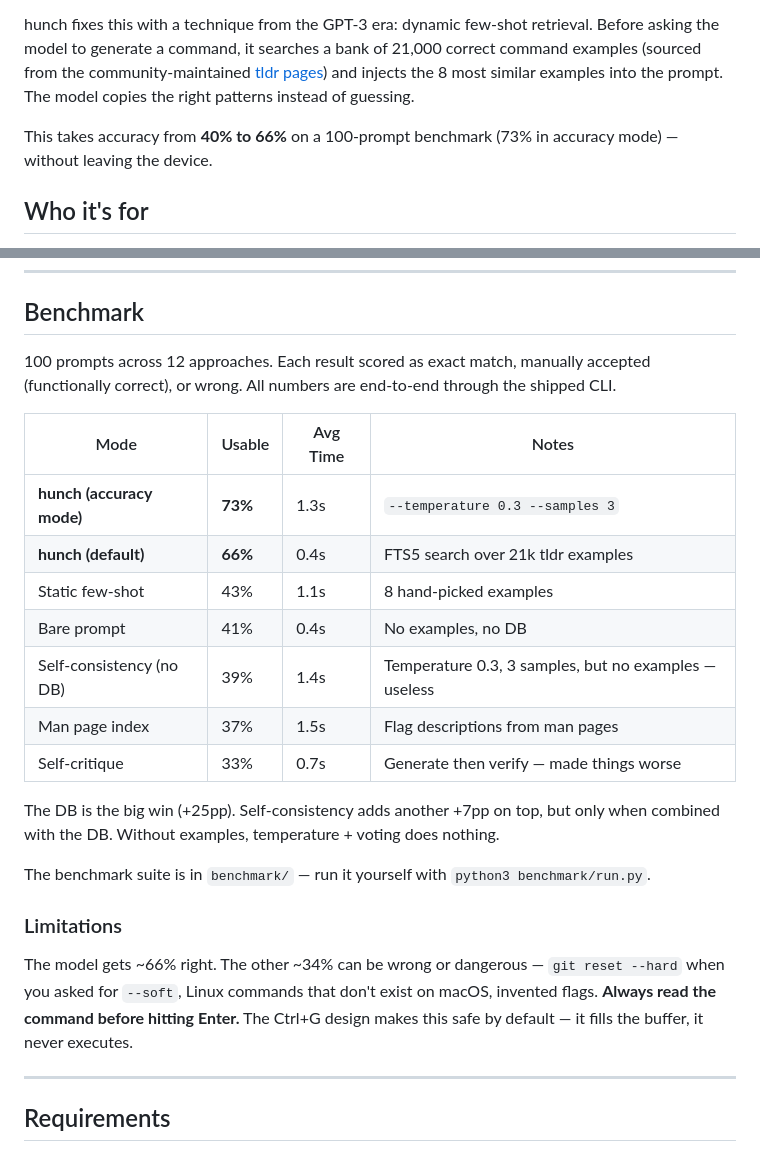
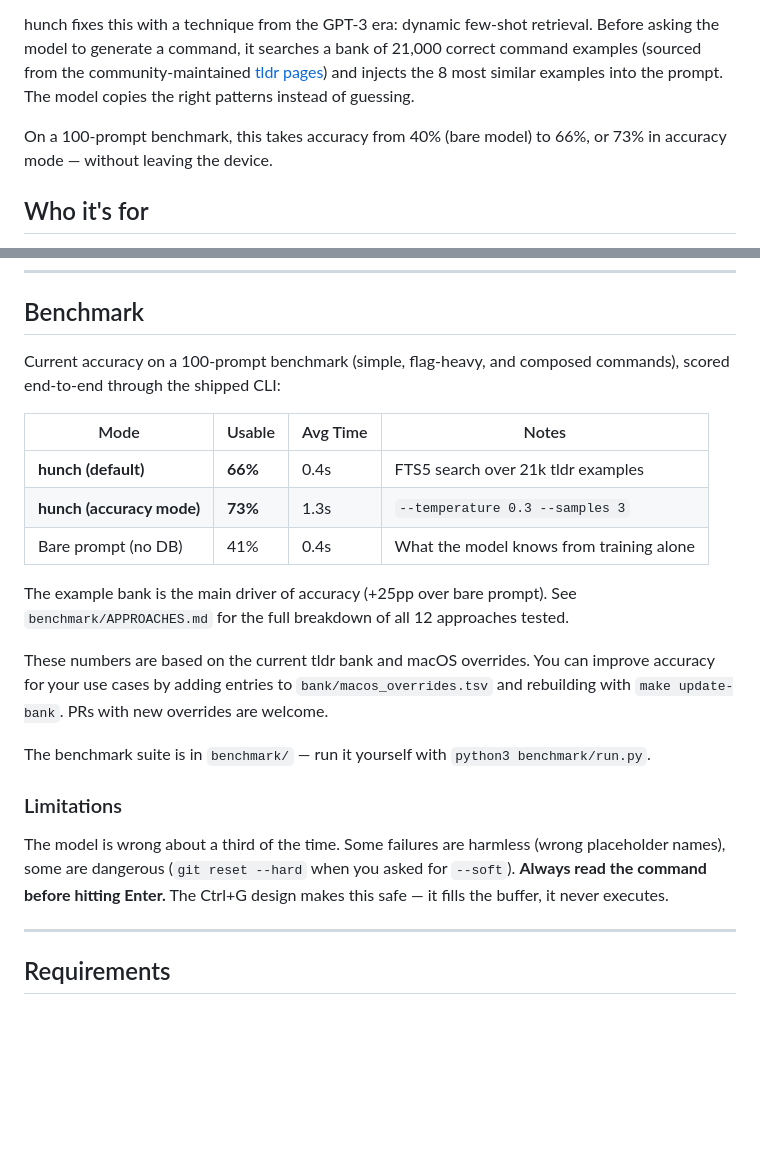
Before and after one commit to es617/hunch, a Markdown page: README.md, 2 parts joined by grey strips. Drawn GitHub-style; blank space fills up the shorter version.

Commit message:
README: reframe benchmark as current numbers, add contribution path for overrides

```diff
--- a/README.md
+++ b/README.md
@@ -23,7 +23,7 @@ Apple shipped a 3B language model on every Mac running Tahoe. It runs on the Neu
 
 hunch fixes this with a technique from the GPT-3 era: dynamic few-shot retrieval. Before asking the model to generate a command, it searches a bank of 21,000 correct command examples (sourced from the community-maintained [tldr pages](https://github.com/tldr-pages/tldr)) and injects the 8 most similar examples into the prompt. The model copies the right patterns instead of guessing.
 
-This takes accuracy from **40% to 66%** on a 100-prompt benchmark (73% in accuracy mode) — without leaving the device.
+On a 100-prompt benchmark, this takes accuracy from 40% (bare model) to 66%, or 73% in accuracy mode — without leaving the device.
 
 ## Who it's for
 
@@ -127,25 +127,23 @@ The key insight: the 3B model is a pattern-copier, not a reasoner. Feeding it do
 
 ## Benchmark
 
-100 prompts across 12 approaches. Each result scored as exact match, manually accepted (functionally correct), or wrong. All numbers are end-to-end through the shipped CLI.
+Current accuracy on a 100-prompt benchmark (simple, flag-heavy, and composed commands), scored end-to-end through the shipped CLI:
 
 | Mode | Usable | Avg Time | Notes |
 |------|--------|----------|-------|
+| **hunch (default)** | **66%** | 0.4s | FTS5 search over 21k tldr examples |
 | **hunch (accuracy mode)** | **73%** | 1.3s | `--temperature 0.3 --samples 3` |
-| **hunch (default)** | **66%** | 0.4s | FTS5 search over 21k tldr examples |
-| Static few-shot | 43% | 1.1s | 8 hand-picked examples |
-| Bare prompt | 41% | 0.4s | No examples, no DB |
-| Self-consistency (no DB) | 39% | 1.4s | Temperature 0.3, 3 samples, but no examples — useless |
-| Man page index | 37% | 1.5s | Flag descriptions from man pages |
-| Self-critique | 33% | 0.7s | Generate then verify — made things worse |
+| Bare prompt (no DB) | 41% | 0.4s | What the model knows from training alone |
 
-The DB is the big win (+25pp). Self-consistency adds another +7pp on top, but only when combined with the DB. Without examples, temperature + voting does nothing.
+The example bank is the main driver of accuracy (+25pp over bare prompt). See `benchmark/APPROACHES.md` for the full breakdown of all 12 approaches tested.
+
+These numbers are based on the current tldr bank and macOS overrides. You can improve accuracy for your use cases by adding entries to `bank/macos_overrides.tsv` and rebuilding with `make update-bank`. PRs with new overrides are welcome.
 
 The benchmark suite is in `benchmark/` — run it yourself with `python3 benchmark/run.py`.
 
 ### Limitations
 
-The model gets ~66% right. The other ~34% can be wrong or dangerous — `git reset --hard` when you asked for `--soft`, Linux commands that don't exist on macOS, invented flags. **Always read the command before hitting Enter.** The Ctrl+G design makes this safe by default — it fills the buffer, it never executes.
+The model is wrong about a third of the time. Some failures are harmless (wrong placeholder names), some are dangerous (`git reset --hard` when you asked for `--soft`). **Always read the command before hitting Enter.** The Ctrl+G design makes this safe — it fills the buffer, it never executes.
 
 ---
 
```
